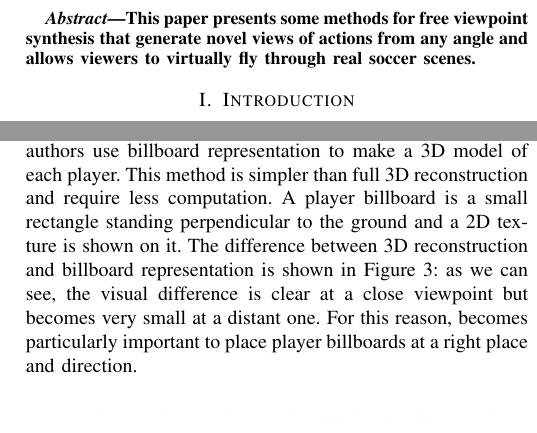
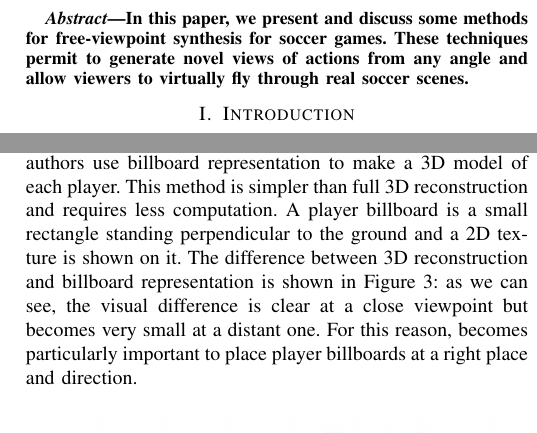
Before and after one commit to DavideLusuardi/CV-Assignment1, a LaTeX thesis (Free-viewpoint video synthesis for soccer games - Davide Lusuardi.tex, which reads sec05_billboard.tex): two parts of the columns of pages 1 and 3 of 4, joined at a grey line, cut at the place of the change. Compiled offline with pdfLaTeX.

Commit message:
minor fixes

```diff
--- a/Free-viewpoint video synthesis for soccer games - Davide Lusuardi.tex
+++ b/Free-viewpoint video synthesis for soccer games - Davide Lusuardi.tex
@@ -30,8 +30,8 @@ davide.lusuardi@studenti.unitn.it}
 \maketitle
 
 \begin{abstract}
-This paper presents some methods for free viewpoint synthesis that generate novel views of actions from any angle and
-allows viewers to virtually fly through real soccer scenes.
+In this paper, we present and discuss some methods for free-viewpoint synthesis for soccer games.
+These techniques permit to generate novel views of actions from any angle and allow viewers to virtually fly through real soccer scenes.
 
 % In this document, we discuss some methods to accomplish free-viewpoint video visualization for soccer scenes.
 % These methods generate novel views of actions from any angle and allow viewers to virtually fly through real soccer scenes.
--- a/sec05_billboard.tex
+++ b/sec05_billboard.tex
@@ -1,7 +1,7 @@
 \section{Billboard-based visualization}
 In this section we present the work of Ohta et al. \cite{03_billboard}.
 The authors use billboard representation to make a 3D model of each player.
-This method is simpler than full 3D reconstruction and require less computation.
+This method is simpler than full 3D reconstruction and requires less computation.
 A player billboard is a small rectangle standing perpendicular to the ground
 and a 2D texture is shown on it.
 The difference between 3D reconstruction and billboard representation is shown in Figure \ref{fig:billboard_comparison}:
```
Also changed, not shown: sec03_iview.tex (+2 -2 lines), sec06_conclusion.tex (+1 -1 lines).
